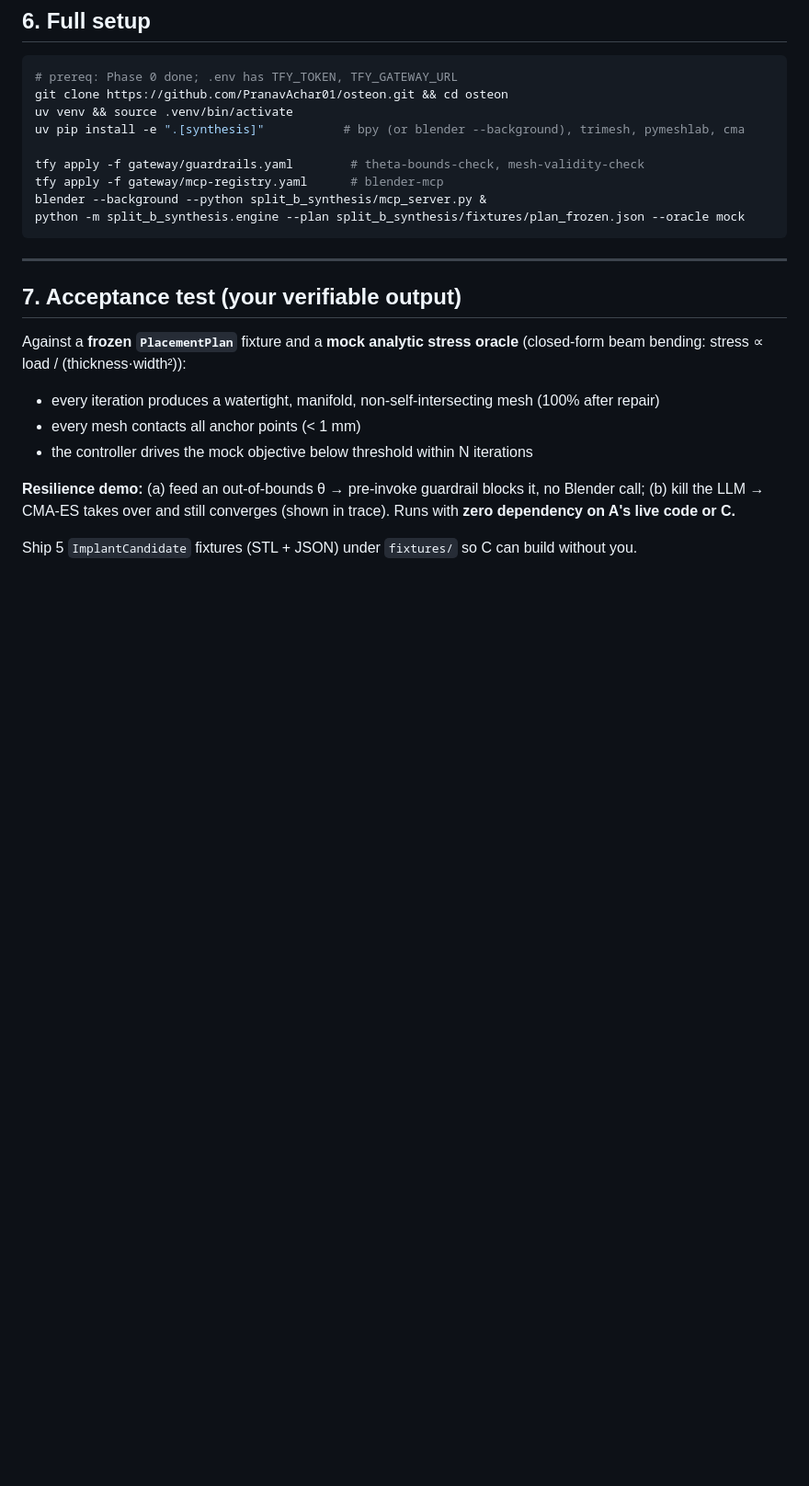
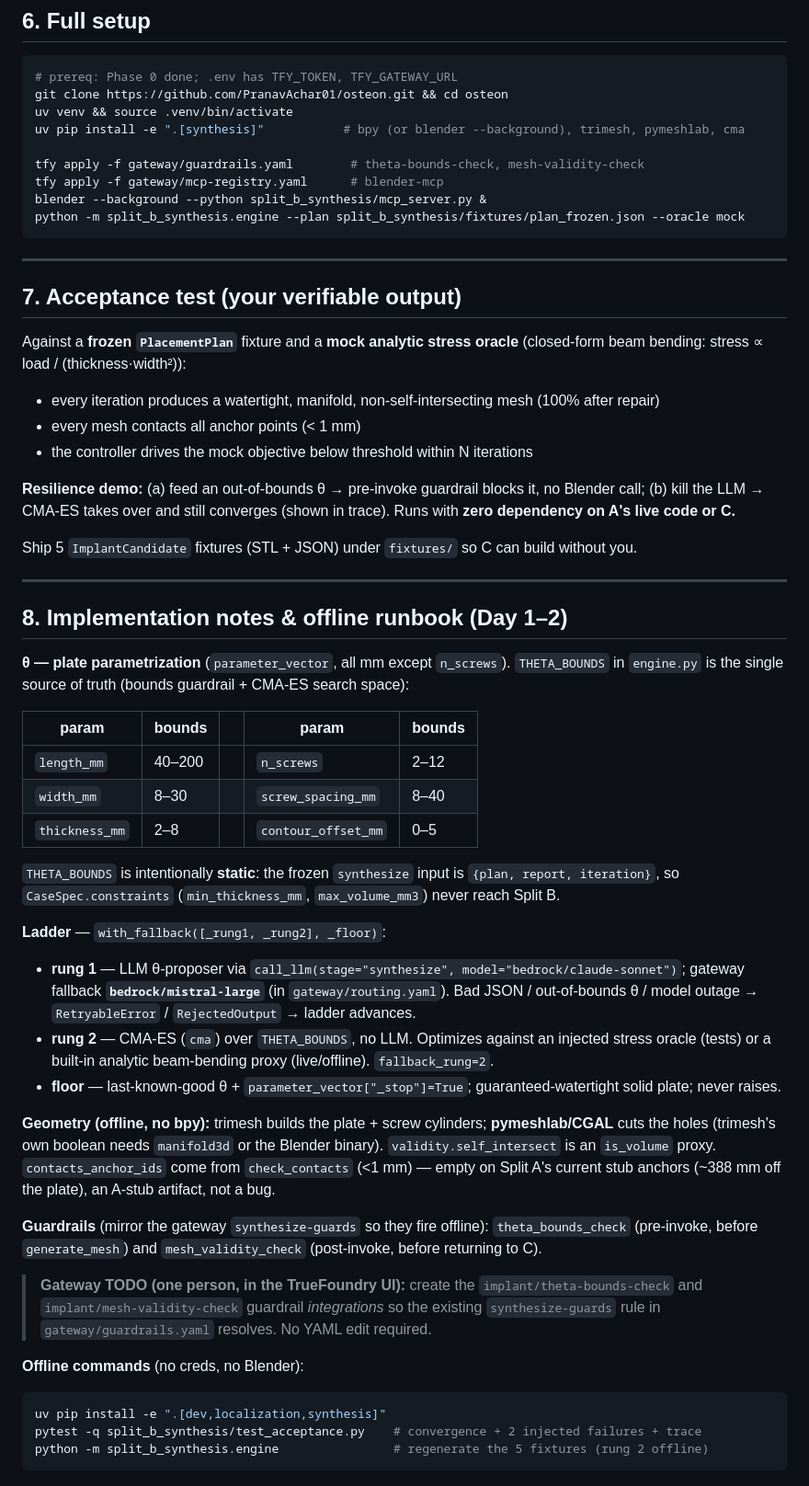
Before and after one commit to PranavAchar01/osteon, a Markdown page: split_b_synthesis/SETUP.md, the part around the change. Shown at 92% size. Drawn GitHub-style; blank space fills up the shorter version.

Commit message:
b: document Day-2 controller + guardrail integration in SETUP
theta schema and bounds, rung-1 model bedrock/claude-sonnet with gateway fallback bedrock/mistral-large, offline run/test/regenerate commands, and the TrueFoundry-UI step to create the theta-bounds-check and mesh-validity-check integrations for the existing synthesize-guards rule.

Co-Authored-By: Claude Opus 4.8 <noreply@anthropic.com>

````diff
--- a/split_b_synthesis/SETUP.md
+++ b/split_b_synthesis/SETUP.md
@@ -86,3 +86,47 @@ Against a **frozen `PlacementPlan`** fixture and a **mock analytic stress oracle
 **Resilience demo:** (a) feed an out-of-bounds θ → pre-invoke guardrail blocks it, no Blender call; (b) kill the LLM → CMA-ES takes over and still converges (shown in trace). Runs with **zero dependency on A's live code or C.**
 
 Ship 5 `ImplantCandidate` fixtures (STL + JSON) under `fixtures/` so C can build without you.
+
+---
+
+## 8. Implementation notes & offline runbook (Day 1–2)
+
+**θ — plate parametrization** (`parameter_vector`, all mm except `n_screws`). `THETA_BOUNDS` in
+`engine.py` is the single source of truth (bounds guardrail + CMA-ES search space):
+
+| param | bounds | | param | bounds |
+|---|---|---|---|---|
+| `length_mm` | 40–200 | | `n_screws` | 2–12 |
+| `width_mm` | 8–30 | | `screw_spacing_mm` | 8–40 |
+| `thickness_mm` | 2–8 | | `contour_offset_mm` | 0–5 |
+
+`THETA_BOUNDS` is intentionally **static**: the frozen `synthesize` input is `{plan, report,
+iteration}`, so `CaseSpec.constraints` (`min_thickness_mm`, `max_volume_mm3`) never reach Split B.
+
+**Ladder** — `with_fallback([_rung1, _rung2], _floor)`:
+- **rung 1** — LLM θ-proposer via `call_llm(stage="synthesize", model="bedrock/claude-sonnet")`;
+  gateway fallback **`bedrock/mistral-large`** (in `gateway/routing.yaml`). Bad JSON / out-of-bounds
+  θ / model outage → `RetryableError` / `RejectedOutput` → ladder advances.
+- **rung 2** — CMA-ES (`cma`) over `THETA_BOUNDS`, no LLM. Optimizes against an injected stress
+  oracle (tests) or a built-in analytic beam-bending proxy (live/offline). `fallback_rung=2`.
+- **floor** — last-known-good θ + `parameter_vector["_stop"]=True`; guaranteed-watertight solid
+  plate; never raises.
+
+**Geometry (offline, no bpy):** trimesh builds the plate + screw cylinders; **pymeshlab/CGAL** cuts
+the holes (trimesh's own boolean needs `manifold3d` or the Blender binary). `validity.self_intersect`
+is an `is_volume` proxy. `contacts_anchor_ids` come from `check_contacts` (<1 mm) — empty on Split A's
+current stub anchors (~388 mm off the plate), an A-stub artifact, not a bug.
+
+**Guardrails** (mirror the gateway `synthesize-guards` so they fire offline): `theta_bounds_check`
+(pre-invoke, before `generate_mesh`) and `mesh_validity_check` (post-invoke, before returning to C).
+
+> **Gateway TODO (one person, in the TrueFoundry UI):** create the `implant/theta-bounds-check` and
+> `implant/mesh-validity-check` guardrail *integrations* so the existing `synthesize-guards` rule in
+> `gateway/guardrails.yaml` resolves. No YAML edit required.
+
+**Offline commands** (no creds, no Blender):
+```bash
+uv pip install -e ".[dev,localization,synthesis]"
+pytest -q split_b_synthesis/test_acceptance.py    # convergence + 2 injected failures + trace
+python -m split_b_synthesis.engine                # regenerate the 5 fixtures (rung 2 offline)
+```
````
